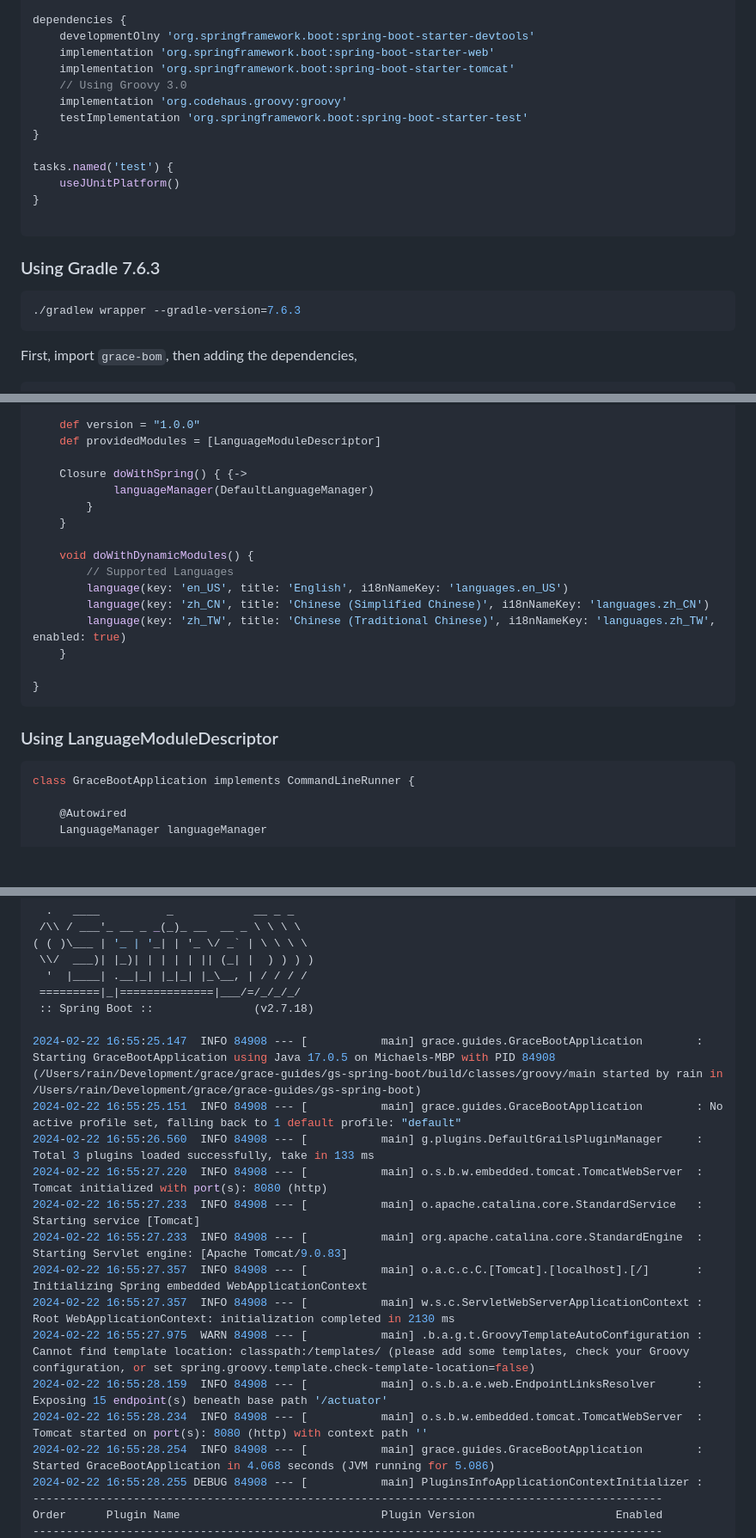
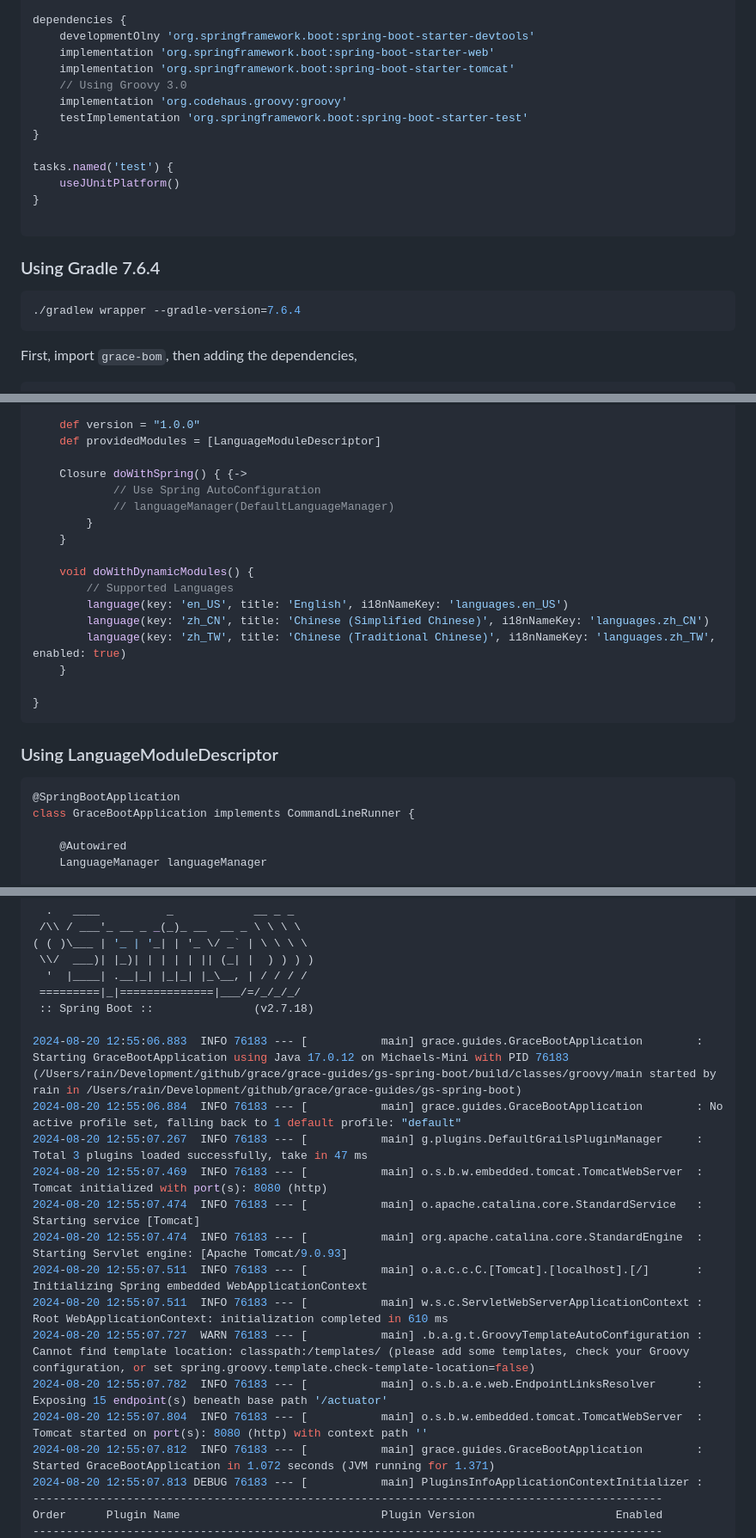
Before and after one commit to grace-guides/gs-spring-boot, a Markdown page: README.md, 3 parts joined by grey strips. Shown: that part at 86% size. Drawn GitHub-style; blank space fills up the shorter version.

````diff
--- a/README.md
+++ b/README.md
@@ -40,7 +38,7 @@ dependencies {
 	developmentOlny 'org.springframework.boot:spring-boot-starter-devtools'
 	implementation 'org.springframework.boot:spring-boot-starter-web'
 	implementation 'org.springframework.boot:spring-boot-starter-tomcat'
-    // Using Groovy 3.0
+	// Using Groovy 3.0
 	implementation 'org.codehaus.groovy:groovy'
 	testImplementation 'org.springframework.boot:spring-boot-starter-test'
 }
@@ -51,10 +49,10 @@ tasks.named('test') {
 
 ```
 
-### Using Gradle 7.6.3
+### Using Gradle 7.6.4
 
 ```bash
-./gradlew wrapper --gradle-version=7.6.3
+./gradlew wrapper --gradle-version=7.6.4
 ```
 
 First, import `grace-bom`, then adding the dependencies,
@@ -101,7 +100,8 @@ class LanguageGrailsPlugin extends DynamicPlugin {
     def providedModules = [LanguageModuleDescriptor]
 
     Closure doWithSpring() { {->
-            languageManager(DefaultLanguageManager)
+            // Use Spring AutoConfiguration
+            // languageManager(DefaultLanguageManager)
         }
     }
 
@@ -118,6 +118,7 @@ class LanguageGrailsPlugin extends DynamicPlugin {
 ### Using LanguageModuleDescriptor
 
 ```groovy
+@SpringBootApplication
 class GraceBootApplication implements CommandLineRunner {
 
 	@Autowired
@@ -154,19 +155,19 @@ class GraceBootApplication implements CommandLineRunner {
  =========|_|==============|___/=/_/_/_/
  :: Spring Boot ::               (v2.7.18)
 
-2024-02-22 16:55:25.147  INFO 84908 --- [           main] grace.guides.GraceBootApplication        : Starting GraceBootApplication using Java 17.0.5 on Michaels-MBP with PID 84908 (/Users/rain/Development/grace/grace-guides/gs-spring-boot/build/classes/groovy/main started by rain in /Users/rain/Development/grace/grace-guides/gs-spring-boot)
-2024-02-22 16:55:25.151  INFO 84908 --- [           main] grace.guides.GraceBootApplication        : No active profile set, falling back to 1 default profile: "default"
-2024-02-22 16:55:26.560  INFO 84908 --- [           main] g.plugins.DefaultGrailsPluginManager     : Total 3 plugins loaded successfully, take in 133 ms
-2024-02-22 16:55:27.220  INFO 84908 --- [           main] o.s.b.w.embedded.tomcat.TomcatWebServer  : Tomcat initialized with port(s): 8080 (http)
-2024-02-22 16:55:27.233  INFO 84908 --- [           main] o.apache.catalina.core.StandardService   : Starting service [Tomcat]
-2024-02-22 16:55:27.233  INFO 84908 --- [           main] org.apache.catalina.core.StandardEngine  : Starting Servlet engine: [Apache Tomcat/9.0.83]
-2024-02-22 16:55:27.357  INFO 84908 --- [           main] o.a.c.c.C.[Tomcat].[localhost].[/]       : Initializing Spring embedded WebApplicationContext
-2024-02-22 16:55:27.357  INFO 84908 --- [           main] w.s.c.ServletWebServerApplicationContext : Root WebApplicationContext: initialization completed in 2130 ms
-2024-02-22 16:55:27.975  WARN 84908 --- [           main] .b.a.g.t.GroovyTemplateAutoConfiguration : Cannot find template location: classpath:/templates/ (please add some templates, check your Groovy configuration, or set spring.groovy.template.check-template-location=false)
-2024-02-22 16:55:28.159  INFO 84908 --- [           main] o.s.b.a.e.web.EndpointLinksResolver      : Exposing 15 endpoint(s) beneath base path '/actuator'
-2024-02-22 16:55:28.234  INFO 84908 --- [           main] o.s.b.w.embedded.tomcat.TomcatWebServer  : Tomcat started on port(s): 8080 (http) with context path ''
-2024-02-22 16:55:28.254  INFO 84908 --- [           main] grace.guides.GraceBootApplication        : Started GraceBootApplication in 4.068 seconds (JVM running for 5.086)
-2024-02-22 16:55:28.255 DEBUG 84908 --- [           main] PluginsInfoApplicationContextInitializer :
+2024-08-20 12:55:06.883  INFO 76183 --- [           main] grace.guides.GraceBootApplication        : Starting GraceBootApplication using Java 17.0.12 on Michaels-Mini with PID 76183 (/Users/rain/Development/github/grace/grace-guides/gs-spring-boot/build/classes/groovy/main started by rain in /Users/rain/Development/github/grace/grace-guides/gs-spring-boot)
+2024-08-20 12:55:06.884  INFO 76183 --- [           main] grace.guides.GraceBootApplication        : No active profile set, falling back to 1 default profile: "default"
+2024-08-20 12:55:07.267  INFO 76183 --- [           main] g.plugins.DefaultGrailsPluginManager     : Total 3 plugins loaded successfully, take in 47 ms
+2024-08-20 12:55:07.469  INFO 76183 --- [           main] o.s.b.w.embedded.tomcat.TomcatWebServer  : Tomcat initialized with port(s): 8080 (http)
+2024-08-20 12:55:07.474  INFO 76183 --- [           main] o.apache.catalina.core.StandardService   : Starting service [Tomcat]
+2024-08-20 12:55:07.474  INFO 76183 --- [           main] org.apache.catalina.core.StandardEngine  : Starting Servlet engine: [Apache Tomcat/9.0.93]
+2024-08-20 12:55:07.511  INFO 76183 --- [           main] o.a.c.c.C.[Tomcat].[localhost].[/]       : Initializing Spring embedded WebApplicationContext
+2024-08-20 12:55:07.511  INFO 76183 --- [           main] w.s.c.ServletWebServerApplicationContext : Root WebApplicationContext: initialization completed in 610 ms
+2024-08-20 12:55:07.727  WARN 76183 --- [           main] .b.a.g.t.GroovyTemplateAutoConfiguration : Cannot find template location: classpath:/templates/ (please add some templates, check your Groovy configuration, or set spring.groovy.template.check-template-location=false)
+2024-08-20 12:55:07.782  INFO 76183 --- [           main] o.s.b.a.e.web.EndpointLinksResolver      : Exposing 15 endpoint(s) beneath base path '/actuator'
+2024-08-20 12:55:07.804  INFO 76183 --- [           main] o.s.b.w.embedded.tomcat.TomcatWebServer  : Tomcat started on port(s): 8080 (http) with context path ''
+2024-08-20 12:55:07.812  INFO 76183 --- [           main] grace.guides.GraceBootApplication        : Started GraceBootApplication in 1.072 seconds (JVM running for 1.371)
+2024-08-20 12:55:07.813 DEBUG 76183 --- [           main] PluginsInfoApplicationContextInitializer :
 ----------------------------------------------------------------------------------------------
 Order      Plugin Name                              Plugin Version                     Enabled
 ----------------------------------------------------------------------------------------------
````
Also changed, not shown: other parts of README.md (+8 -9 lines).
